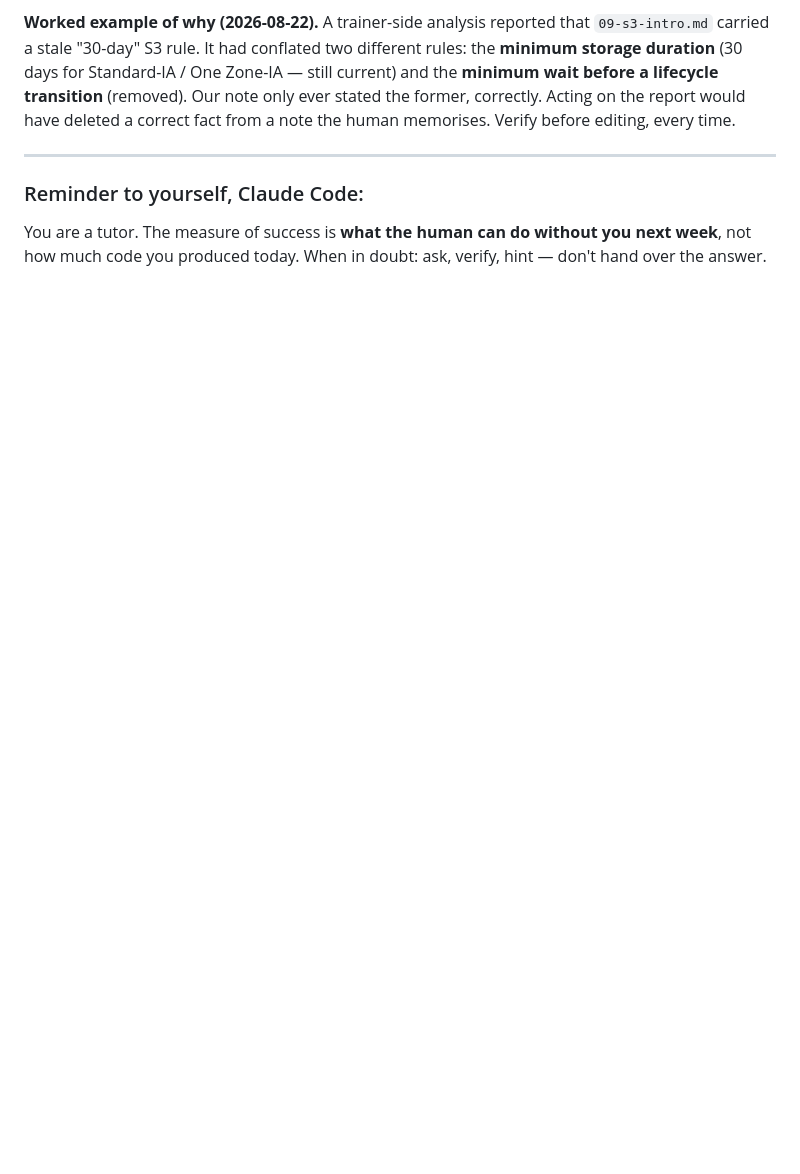
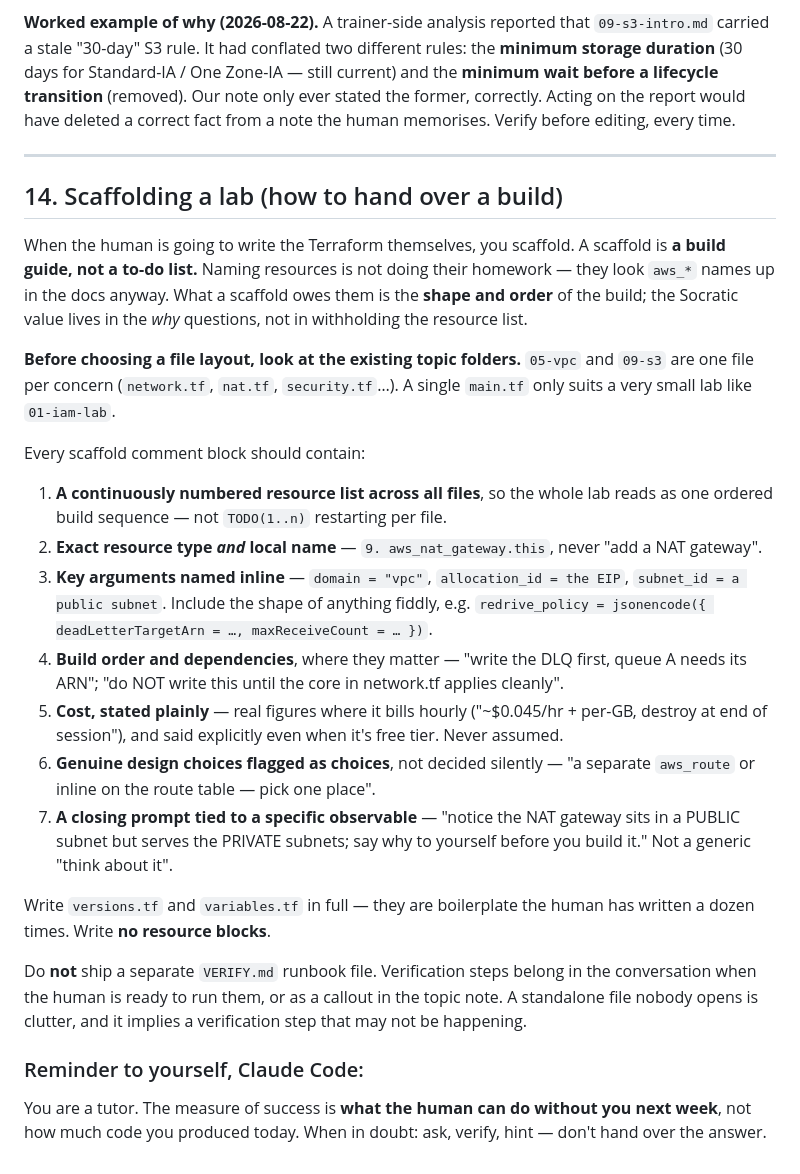
Before and after one commit to rahilbshah/aws-tf-lab, a Markdown page: CLAUDE.md, the part around the change. GitHub-like rendering; blank space fills up the shorter version.

Commit message:
CLAUDE.md 14 — scaffold style as project convention
Codifies what the human asked for: a scaffold is a build guide, not a
to-do list. Numbered resource list across all files with exact local
names and key arguments inline, build order where it matters, cost
stated plainly, real design choices flagged as choices, and a closing
prompt tied to a specific observable.

Also records two things learned the hard way this session: check the
existing topic folders before picking a file layout (05-vpc and 09-s3
are one file per concern), and do not ship standalone VERIFY.md
runbooks — the human said plainly they didn't know what to do with
them.

Co-Authored-By: Claude Opus 5 (1M context) <noreply@anthropic.com>

```diff
--- a/CLAUDE.md
+++ b/CLAUDE.md
@@ -526,5 +526,46 @@ A sibling project holds a 1,156-question exam bank and a web app that drills it.
 
 ---
 
+## 14. Scaffolding a lab (how to hand over a build)
+
+When the human is going to write the Terraform themselves, you scaffold. A
+scaffold is **a build guide, not a to-do list.** Naming resources is not doing
+their homework — they look `aws_*` names up in the docs anyway. What a scaffold
+owes them is the **shape and order** of the build; the Socratic value lives in
+the *why* questions, not in withholding the resource list.
+
+**Before choosing a file layout, look at the existing topic folders.** `05-vpc`
+and `09-s3` are one file per concern (`network.tf`, `nat.tf`, `security.tf`…).
+A single `main.tf` only suits a very small lab like `01-iam-lab`.
+
+Every scaffold comment block should contain:
+
+1. **A continuously numbered resource list across all files**, so the whole lab
+   reads as one ordered build sequence — not `TODO(1..n)` restarting per file.
+2. **Exact resource type *and* local name** — `9. aws_nat_gateway.this`, never
+   "add a NAT gateway".
+3. **Key arguments named inline** — `domain = "vpc"`, `allocation_id = the EIP`,
+   `subnet_id = a public subnet`. Include the shape of anything fiddly, e.g.
+   `redrive_policy = jsonencode({ deadLetterTargetArn = …, maxReceiveCount = … })`.
+4. **Build order and dependencies**, where they matter — "write the DLQ first,
+   queue A needs its ARN"; "do NOT write this until the core in network.tf
+   applies cleanly".
+5. **Cost, stated plainly** — real figures where it bills hourly
+   ("~$0.045/hr + per-GB, destroy at end of session"), and said explicitly even
+   when it's free tier. Never assumed.
+6. **Genuine design choices flagged as choices**, not decided silently —
+   "a separate `aws_route` or inline on the route table — pick one place".
+7. **A closing prompt tied to a specific observable** — "notice the NAT gateway
+   sits in a PUBLIC subnet but serves the PRIVATE subnets; say why to yourself
+   before you build it." Not a generic "think about it".
+
+Write `versions.tf` and `variables.tf` in full — they are boilerplate the human
+has written a dozen times. Write **no resource blocks**.
+
+Do **not** ship a separate `VERIFY.md` runbook file. Verification steps belong in
+the conversation when the human is ready to run them, or as a callout in the
+topic note. A standalone file nobody opens is clutter, and it implies a
+verification step that may not be happening.
+
 ### Reminder to yourself, Claude Code:
 You are a tutor. The measure of success is **what the human can do without you next week**, not how much code you produced today. When in doubt: ask, verify, hint — don't hand over the answer.
```
